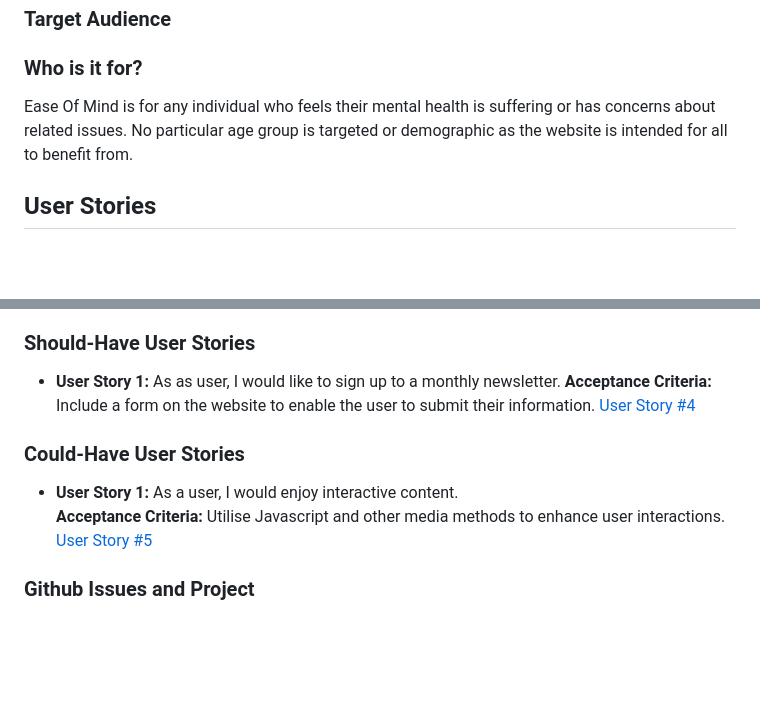
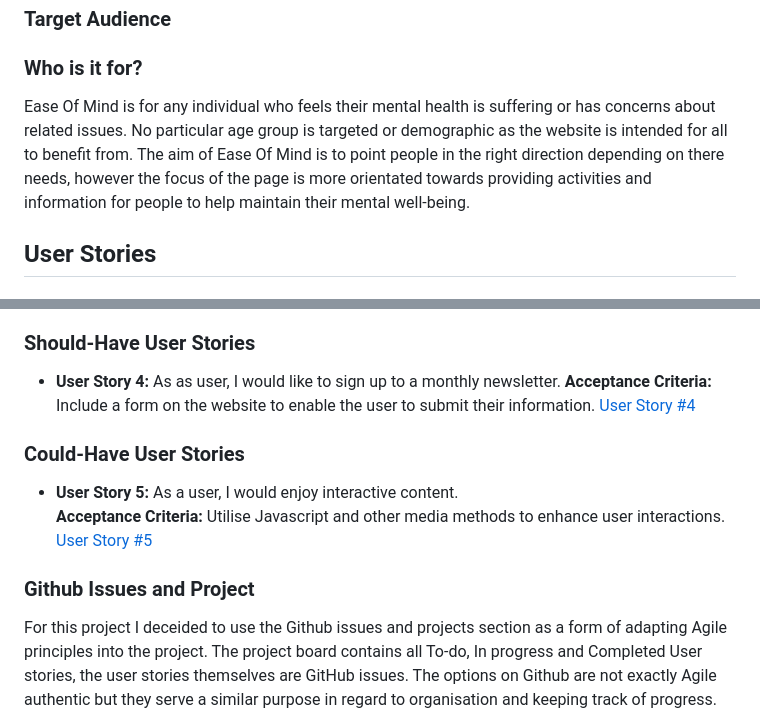
Before and after one commit to NSJ021/Ease-Of-Mind-Website, a Markdown page: README.md, 2 parts joined by grey strips. Rendered like a GitHub page; blank space fills up the shorter version.

```diff
--- a/README.md
+++ b/README.md
@@ -12,7 +12,7 @@ Is a Mental Health Awareness and Wellbeing webpage. With a focus on providing cl
 ### Target Audience
 
 ### Who is it for?
-Ease Of Mind is for any individual who feels their mental health is suffering or has concerns about related issues. No particular age group is targeted or demographic as the website is intended for all to benefit from.
+Ease Of Mind is for any individual who feels their mental health is suffering or has concerns about related issues. No particular age group is targeted or demographic as the website is intended for all to benefit from. The aim of Ease Of Mind is to point people in the right direction depending on there needs, however the focus of the page is more orientated towards providing activities and information for people to help maintain their mental well-being.
 
 ## User Stories
 
@@ -30,17 +30,20 @@ Ease Of Mind is for any individual who feels their mental health is suffering or
   [User story #3](https://github.com/NSJ021/Ease-Of-Mind-Website-CI-Project/issues/3)
 
 ### Should-Have User Stories
-- **User Story 1:** As as user, I would like to sign up to a monthly newsletter.
+- **User Story 4:** As as user, I would like to sign up to a monthly newsletter.
   **Acceptance Criteria:** Include a form on the website to enable the user to submit their information.
   [User Story #4](https://github.com/NSJ021/Ease-Of-Mind-Website-CI-Project/issues/4)
 
 
 ### Could-Have User Stories
-- **User Story 1:** As a user, I would enjoy interactive content.
+- **User Story 5:** As a user, I would enjoy interactive content.
   **Acceptance Criteria:** Utilise Javascript and other media methods to enhance user interactions.
   [User Story #5](https://github.com/NSJ021/Ease-Of-Mind-Website-CI-Project/issues/5)
 
 ### Github Issues and Project
+
+For this project I deceided to use the Github issues and projects section as a form of adapting Agile principles into the project.
+The project board contains all To-do, In progress and Completed User stories, the user stories themselves are GitHub issues. The options on Github are not exactly Agile authentic but they serve a similar purpose in regard to organisation and keeping track of progress.
 
 <img src="/assets/images/Github-user-story-template.png" alt="Github issues template setup">
 <br>
```
Also changed, not shown: other parts of README.md (+17 -22 lines).
